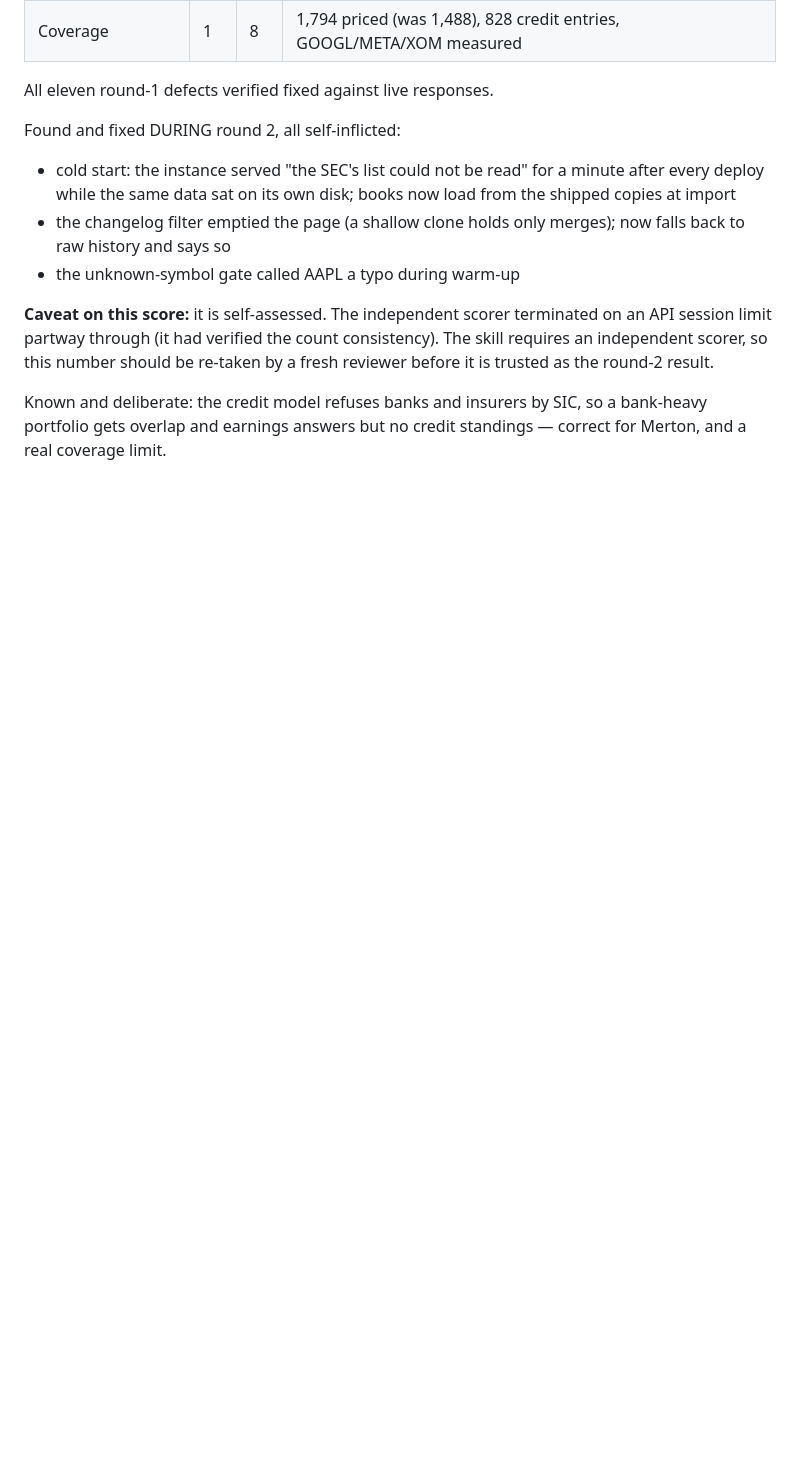
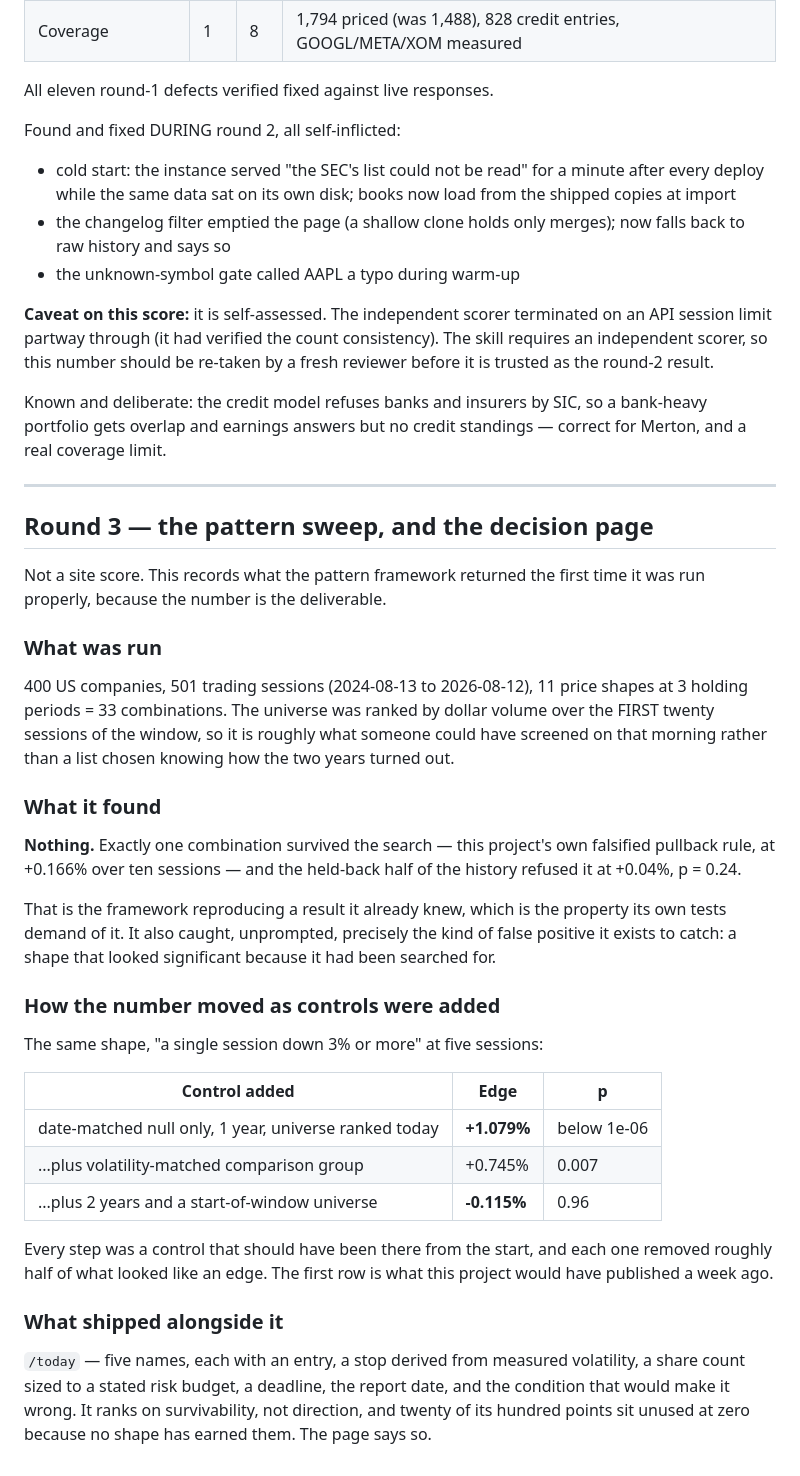
Before and after one commit to Am015-dev/StockScreener, a Markdown page: docs/review-log.md, the part around the change. Rendered like a GitHub page; blank space fills up the shorter version.

```diff
--- a/docs/review-log.md
+++ b/docs/review-log.md
@@ -58,3 +58,51 @@ the round-2 result.
 Known and deliberate: the credit model refuses banks and insurers by
 SIC, so a bank-heavy portfolio gets overlap and earnings answers but no
 credit standings — correct for Merton, and a real coverage limit.
+
+---
+
+## Round 3 — the pattern sweep, and the decision page
+
+Not a site score. This records what the pattern framework returned the
+first time it was run properly, because the number is the deliverable.
+
+### What was run
+
+400 US companies, 501 trading sessions (2024-08-13 to 2026-08-12), 11
+price shapes at 3 holding periods = 33 combinations. The universe was
+ranked by dollar volume over the FIRST twenty sessions of the window,
+so it is roughly what someone could have screened on that morning
+rather than a list chosen knowing how the two years turned out.
+
+### What it found
+
+**Nothing.** Exactly one combination survived the search — this
+project's own falsified pullback rule, at +0.166% over ten sessions —
+and the held-back half of the history refused it at +0.04%, p = 0.24.
+
+That is the framework reproducing a result it already knew, which is
+the property its own tests demand of it. It also caught, unprompted,
+precisely the kind of false positive it exists to catch: a shape that
+looked significant because it had been searched for.
+
+### How the number moved as controls were added
+
+The same shape, "a single session down 3% or more" at five sessions:
+
+| Control added | Edge | p |
+|---|---|---|
+| date-matched null only, 1 year, universe ranked today | **+1.079%** | below 1e-06 |
+| ...plus volatility-matched comparison group | +0.745% | 0.007 |
+| ...plus 2 years and a start-of-window universe | **-0.115%** | 0.96 |
+
+Every step was a control that should have been there from the start,
+and each one removed roughly half of what looked like an edge. The
+first row is what this project would have published a week ago.
+
+### What shipped alongside it
+
+`/today` — five names, each with an entry, a stop derived from measured
+volatility, a share count sized to a stated risk budget, a deadline, the
+report date, and the condition that would make it wrong. It ranks on
+survivability, not direction, and twenty of its hundred points sit
+unused at zero because no shape has earned them. The page says so.
```
Also changed, not shown: KNOWN_ISSUES.md (+23 -0 lines).
